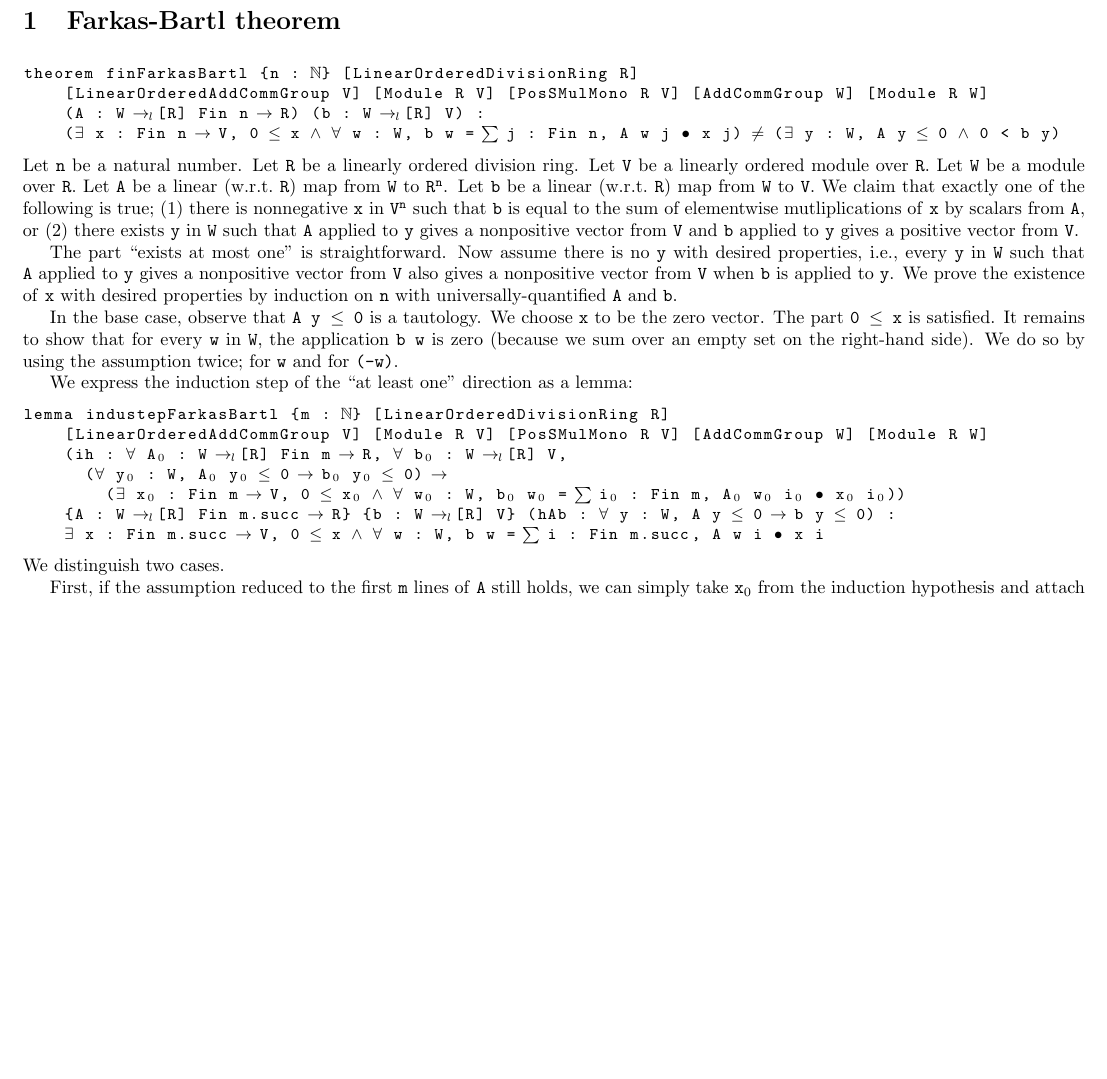
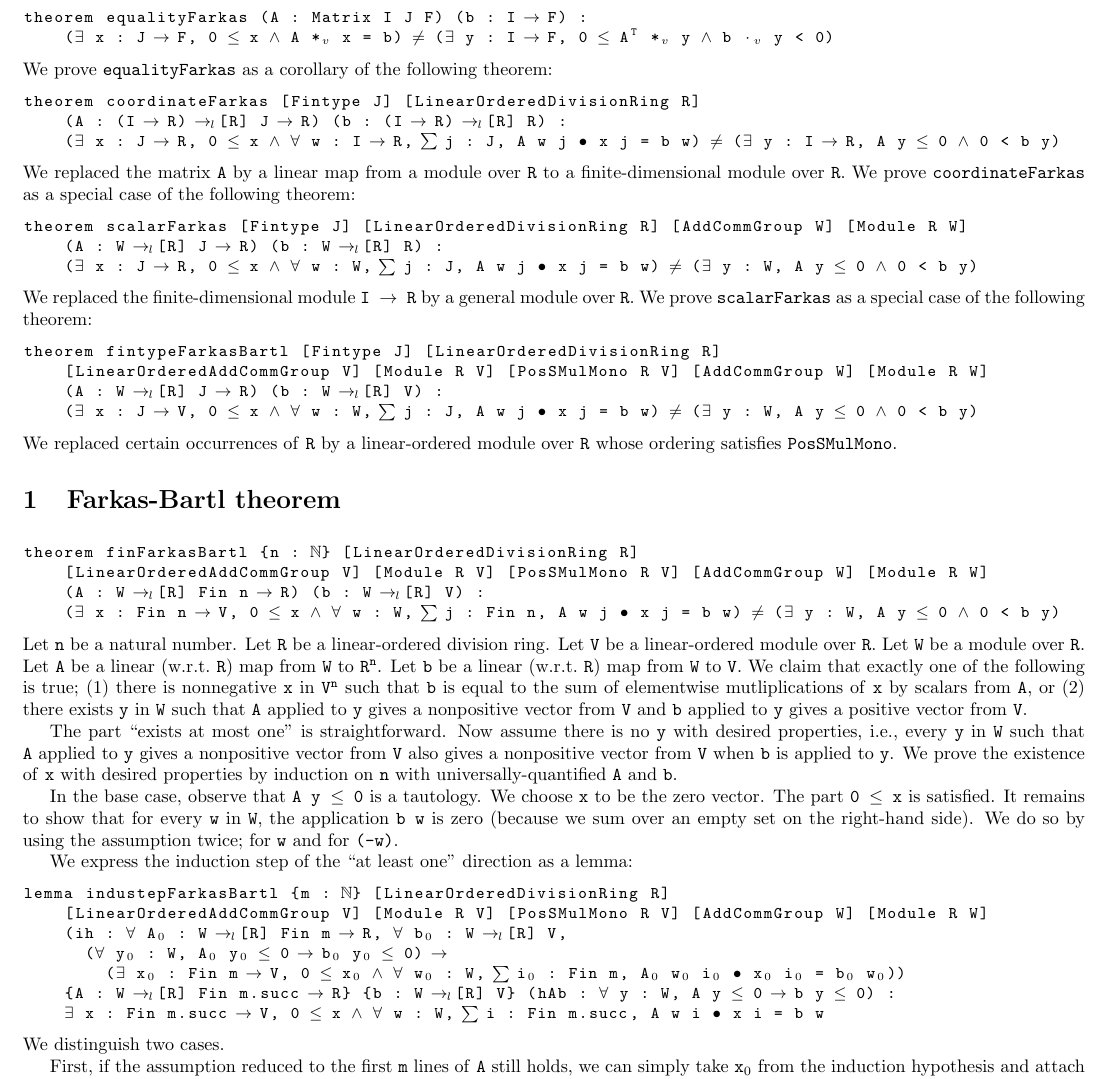
Before and after one commit to madvorak/vcsp, a LaTeX document (farkas-bartl.tex): part of the page, cut at the place of the change, the shorter picture padded with empty space. Compiled offline with pdfLaTeX.

Commit message:
explanation that Farkas is a special case of FarkasBartl

```diff
--- a/farkas-bartl.tex
+++ b/farkas-bartl.tex
@@ -25,11 +25,43 @@
 	{∧}{{$\wedge$}}1
 	{•}{$\bullet$}1
 	{·}{$\cdot$}1
+	{⬝}{$\cdot$}1
 	{ℕ}{{$\mathbb{N}$}}1
 	{ₗ}{{$_l$}}1
 	{₀}{{$_0$}}1
 	{∑}{{$\sum$}}1
+	{ᵀ}{{$^\texttt{T}$}}1
+	{ᵥ}{{$_v$}}1
 }
+
+\begin{lstlisting}
+theorem equalityFarkas (A : Matrix I J F) (b : I → F) :
+    (∃ x : J → F, 0 ≤ x ∧ A *ᵥ x = b) ≠ (∃ y : I → F, 0 ≤ Aᵀ *ᵥ y ∧ b ⬝ᵥ y < 0)
+\end{lstlisting}
+We prove \texttt{equalityFarkas} as a corollary of the following theorem:
+\begin{lstlisting}
+theorem coordinateFarkas [Fintype J] [LinearOrderedDivisionRing R]
+    (A : (I → R) →ₗ[R] J → R) (b : (I → R) →ₗ[R] R) :
+    (∃ x : J → R, 0 ≤ x ∧ ∀ w : I → R, ∑ j : J, A w j • x j = b w) ≠ (∃ y : I → R, A y ≤ 0 ∧ 0 < b y)
+\end{lstlisting}
+We replaced the matrix \texttt{A} by a linear map
+from a module over \texttt{R} to a finite-dimensional module over \texttt{R}.
+We prove \texttt{coordinateFarkas} as a special case of the following theorem:
+\begin{lstlisting}
+theorem scalarFarkas [Fintype J] [LinearOrderedDivisionRing R] [AddCommGroup W] [Module R W]
+    (A : W →ₗ[R] J → R) (b : W →ₗ[R] R) :
+    (∃ x : J → R, 0 ≤ x ∧ ∀ w : W, ∑ j : J, A w j • x j = b w) ≠ (∃ y : W, A y ≤ 0 ∧ 0 < b y)
+\end{lstlisting}
+We replaced the finite-dimensional module \texttt{I $\rightarrow$ R} by a general module over \texttt{R}.
+We prove \texttt{scalarFarkas} as a special case of the following theorem:
+\begin{lstlisting}
+theorem fintypeFarkasBartl [Fintype J] [LinearOrderedDivisionRing R]
+    [LinearOrderedAddCommGroup V] [Module R V] [PosSMulMono R V] [AddCommGroup W] [Module R W]
+    (A : W →ₗ[R] J → R) (b : W →ₗ[R] V) :
+    (∃ x : J → V, 0 ≤ x ∧ ∀ w : W, ∑ j : J, A w j • x j = b w) ≠ (∃ y : W, A y ≤ 0 ∧ 0 < b y)
+\end{lstlisting}
+We replaced certain occurrences of \texttt{R} by a linear-ordered module over \texttt{R}
+whose ordering satisfies \texttt{PosSMulMono}.
 
 \section {Farkas-Bartl theorem}
 
@@ -37,11 +69,11 @@
 theorem finFarkasBartl {n : ℕ} [LinearOrderedDivisionRing R]
     [LinearOrderedAddCommGroup V] [Module R V] [PosSMulMono R V] [AddCommGroup W] [Module R W]
     (A : W →ₗ[R] Fin n → R) (b : W →ₗ[R] V) :
-    (∃ x : Fin n → V, 0 ≤ x ∧ ∀ w : W, b w = ∑ j : Fin n, A w j • x j) ≠ (∃ y : W, A y ≤ 0 ∧ 0 < b y)
+    (∃ x : Fin n → V, 0 ≤ x ∧ ∀ w : W, ∑ j : Fin n, A w j • x j = b w) ≠ (∃ y : W, A y ≤ 0 ∧ 0 < b y)
 \end{lstlisting}
 Let \texttt{n} be a natural number.
-Let \texttt{R} be a linearly ordered division ring.
-Let \texttt{V} be a linearly ordered module over \texttt{R}.
+Let \texttt{R} be a linear-ordered division ring.
+Let \texttt{V} be a linear-ordered module over \texttt{R}.
 Let \texttt{W} be a module over \texttt{R}.
 Let \texttt{A} be a linear (w.r.t.~\texttt{R}) map from \texttt{W} to $\texttt{R}^{\texttt{n}}$.
 Let \texttt{b} be a linear (w.r.t.~\texttt{R}) map from \texttt{W} to \texttt{V}.
@@ -72,9 +104,9 @@ lemma industepFarkasBartl {m : ℕ} [LinearOrderedDivisionRing R]
     [LinearOrderedAddCommGroup V] [Module R V] [PosSMulMono R V] [AddCommGroup W] [Module R W]
     (ih : ∀ A₀ : W →ₗ[R] Fin m → R, ∀ b₀ : W →ₗ[R] V,
       (∀ y₀ : W, A₀ y₀ ≤ 0 → b₀ y₀ ≤ 0) →
-        (∃ x₀ : Fin m → V, 0 ≤ x₀ ∧ ∀ w₀ : W, b₀ w₀ = ∑ i₀ : Fin m, A₀ w₀ i₀ • x₀ i₀))
+        (∃ x₀ : Fin m → V, 0 ≤ x₀ ∧ ∀ w₀ : W, ∑ i₀ : Fin m, A₀ w₀ i₀ • x₀ i₀ = b₀ w₀))
     {A : W →ₗ[R] Fin m.succ → R} {b : W →ₗ[R] V} (hAb : ∀ y : W, A y ≤ 0 → b y ≤ 0) :
-    ∃ x : Fin m.succ → V, 0 ≤ x ∧ ∀ w : W, b w = ∑ i : Fin m.succ, A w i • x i
+    ∃ x : Fin m.succ → V, 0 ≤ x ∧ ∀ w : W, ∑ i : Fin m.succ, A w i • x i = b w
 \end{lstlisting}
 We distinguish two cases.
 
```
